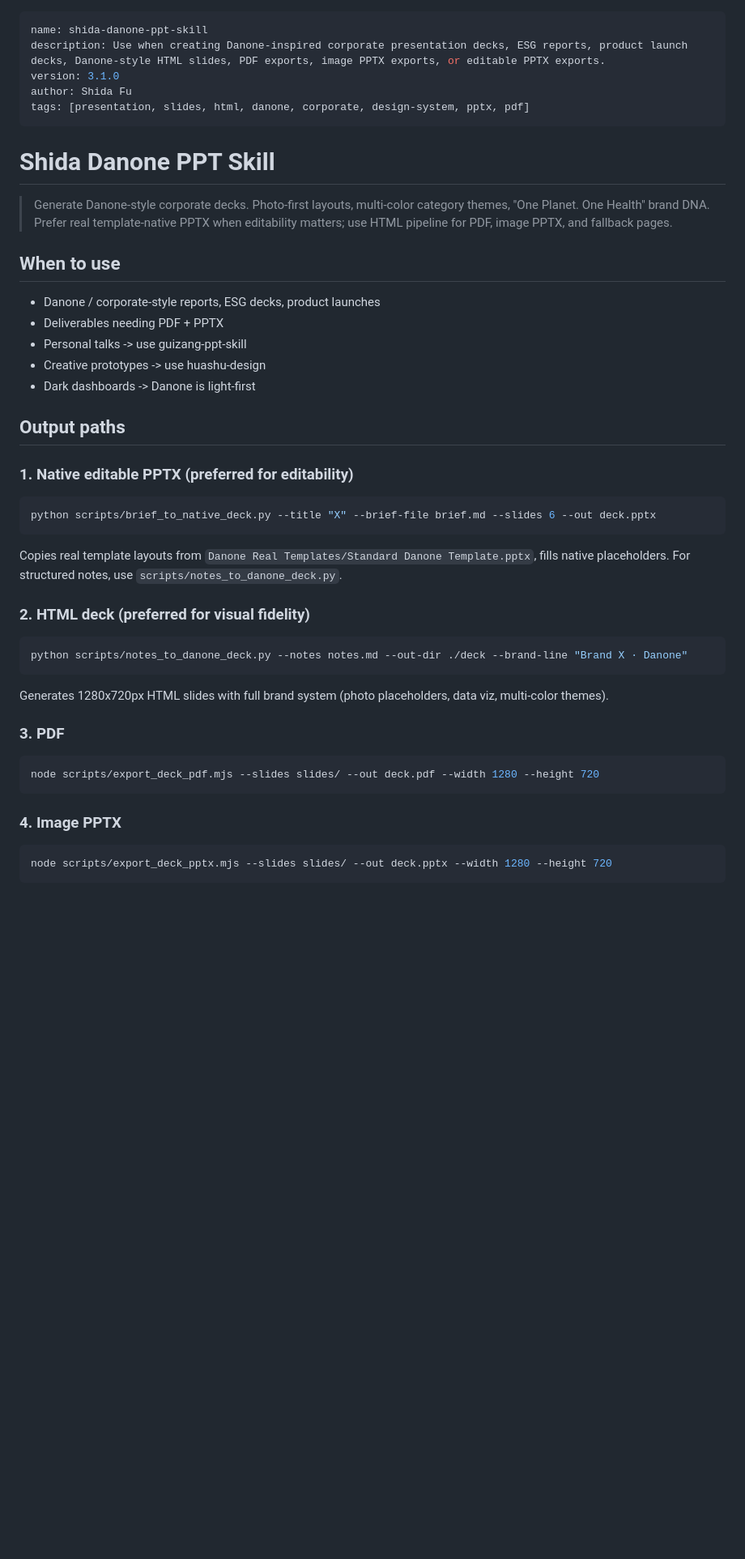
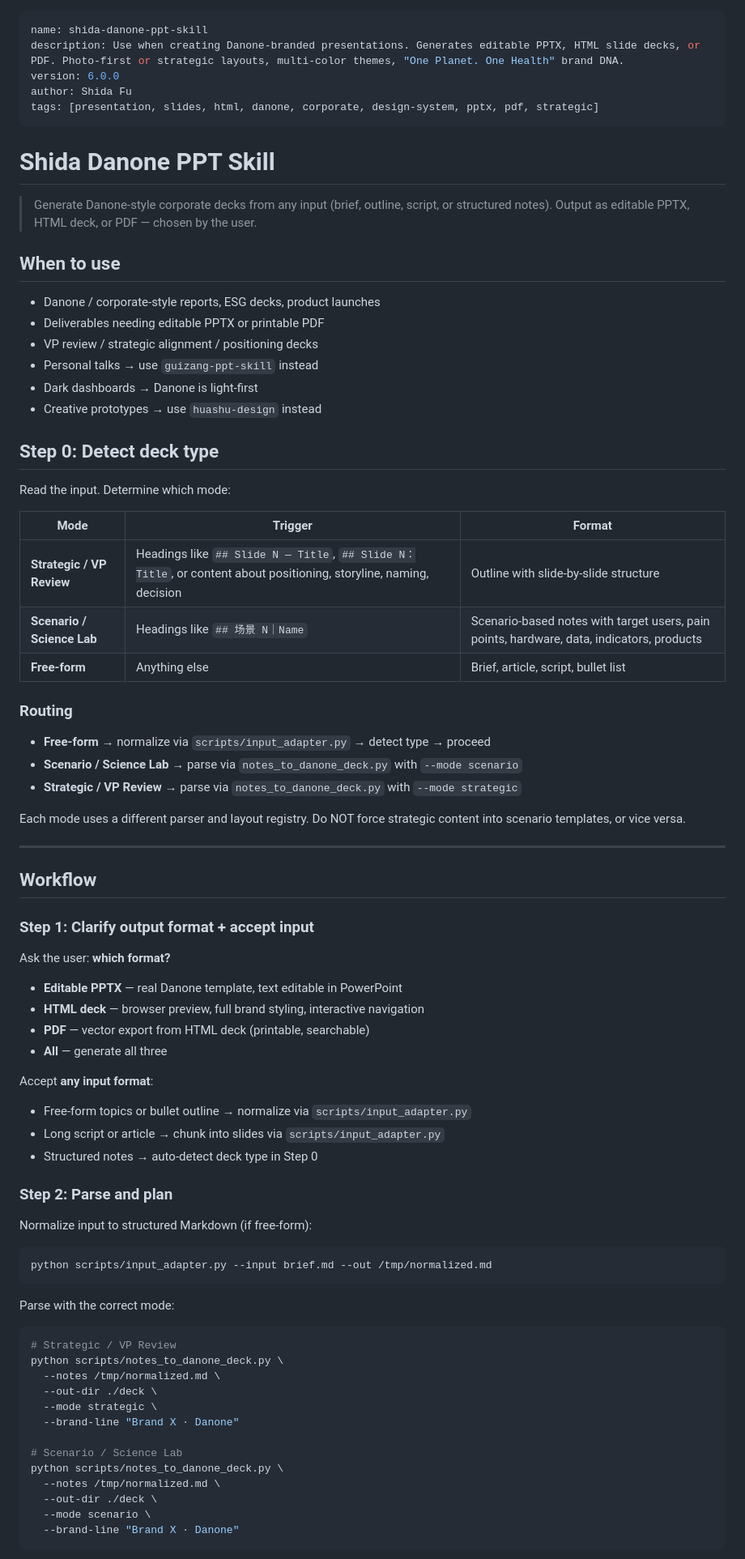
Before and after one commit to jbracken357-source/shida-danone-ppt-skill, a Markdown page: SKILL.md, the part around one of its changes. Shown at 81% size. Rendered like a GitHub page; blank space fills up the shorter version.

````diff
--- a/SKILL.md
+++ b/SKILL.md
@@ -1,44 +1,80 @@
 ---
 name: shida-danone-ppt-skill
-description: Use when creating Danone-inspired corporate presentation decks, ESG reports, product launch decks, Danone-style HTML slides, PDF exports, image PPTX exports, or editable PPTX exports.
-version: 3.1.0
+description: Use when creating Danone-branded presentations. Generates editable PPTX, HTML slide decks, or PDF. Photo-first or strategic layouts, multi-color themes, "One Planet. One Health" brand DNA.
+version: 6.0.0
 author: Shida Fu
-tags: [presentation, slides, html, danone, corporate, design-system, pptx, pdf]
+tags: [presentation, slides, html, danone, corporate, design-system, pptx, pdf, strategic]
 ---
 
 # Shida Danone PPT Skill
 
-> Generate Danone-style corporate decks. Photo-first layouts, multi-color category themes, "One Planet. One Health" brand DNA. Prefer real template-native PPTX when editability matters; use HTML pipeline for PDF, image PPTX, and fallback pages.
+> Generate Danone-style corporate decks from any input (brief, outline, script, or structured notes). Output as editable PPTX, HTML deck, or PDF — chosen by the user.
 
 ## When to use
 
 - Danone / corporate-style reports, ESG decks, product launches
-- Deliverables needing PDF + PPTX
-- Personal talks -> use guizang-ppt-skill
-- Creative prototypes -> use huashu-design
-- Dark dashboards -> Danone is light-first
+- Deliverables needing editable PPTX or printable PDF
+- VP review / strategic alignment / positioning decks
+- Personal talks → use `guizang-ppt-skill` instead
+- Dark dashboards → Danone is light-first
+- Creative prototypes → use `huashu-design` instead
 
-## Output paths
+## Step 0: Detect deck type
 
-### 1. Native editable PPTX (preferred for editability)
+Read the input. Determine which mode:
+
+| Mode | Trigger | Format |
+|------|---------|--------|
+| **Strategic / VP Review** | Headings like `## Slide N — Title`, `## Slide N：Title`, or content about positioning, storyline, naming, decision | Outline with slide-by-slide structure |
+| **Scenario / Science Lab** | Headings like `## 场景 N｜Name` | Scenario-based notes with target users, pain points, hardware, data, indicators, products |
+| **Free-form** | Anything else | Brief, article, script, bullet list |
+
+### Routing
+
+- **Free-form** → normalize via `scripts/input_adapter.py` → detect type → proceed
+- **Scenario / Science Lab** → parse via `notes_to_danone_deck.py` with `--mode scenario`
+- **Strategic / VP Review** → parse via `notes_to_danone_deck.py` with `--mode strategic`
+
+Each mode uses a different parser and layout registry. Do NOT force strategic content into scenario templates, or vice versa.
+
+---
+
+## Workflow
+
+### Step 1: Clarify output format + accept input
+
+Ask the user: **which format?**
+- **Editable PPTX** — real Danone template, text editable in PowerPoint
+- **HTML deck** — browser preview, full brand styling, interactive navigation
+- **PDF** — vector export from HTML deck (printable, searchable)
+- **All** — generate all three
+
+Accept **any input format**:
+- Free-form topics or bullet outline → normalize via `scripts/input_adapter.py`
+- Long script or article → chunk into slides via `scripts/input_adapter.py`
+- Structured notes → auto-detect deck type in Step 0
+
+### Step 2: Parse and plan
+
+Normalize input to structured Markdown (if free-form):
 ```bash
-python scripts/brief_to_native_deck.py --title "X" --brief-file brief.md --slides 6 --out deck.pptx
-```
-Copies real template layouts from `Danone Real Templates/Standard Danone Template.pptx`, fills native placeholders. For structured notes, use `scripts/notes_to_danone_deck.py`.
-
-### 2. HTML deck (preferred for visual fidelity)
-```bash
-python scripts/notes_to_danone_deck.py --notes notes.md --out-dir ./deck --brand-line "Brand X · Danone"
-```
-Generates 1280x720px HTML slides with full brand system (photo placeholders, data viz, multi-color themes).
-
-### 3. PDF
-```bash
-node scripts/export_deck_pdf.mjs --slides slides/ --out deck.pdf --width 1280 --height 720
+python scripts/input_adapter.py --input brief.md --out /tmp/normalized.md
 ```
 
-### 4. Image PPTX
+Parse with the correct mode:
 ```bash
-node scripts/export_deck_pptx.mjs --slides slides/ --out deck.pptx --width 1280 --height 720
+# Strategic / VP Review
+python scripts/notes_to_danone_deck.py \
+  --notes /tmp/normalized.md \
+  --out-dir ./deck \
+  --mode strategic \
+  --brand-line "Brand X · Danone"
+
+# Scenario / Science Lab
+python scripts/notes_to_danone_deck.py \
+  --notes /tmp/normalized.md \
+  --out-dir ./deck \
+  --mode scenario \
+  --brand-line "Brand X · Danone"
 ```
 
````
Also changed, not shown: other parts of SKILL.md (+117 -99 lines), references/components.md (added, +169 -0 lines), references/layouts.md (added, +106 -0 lines).
